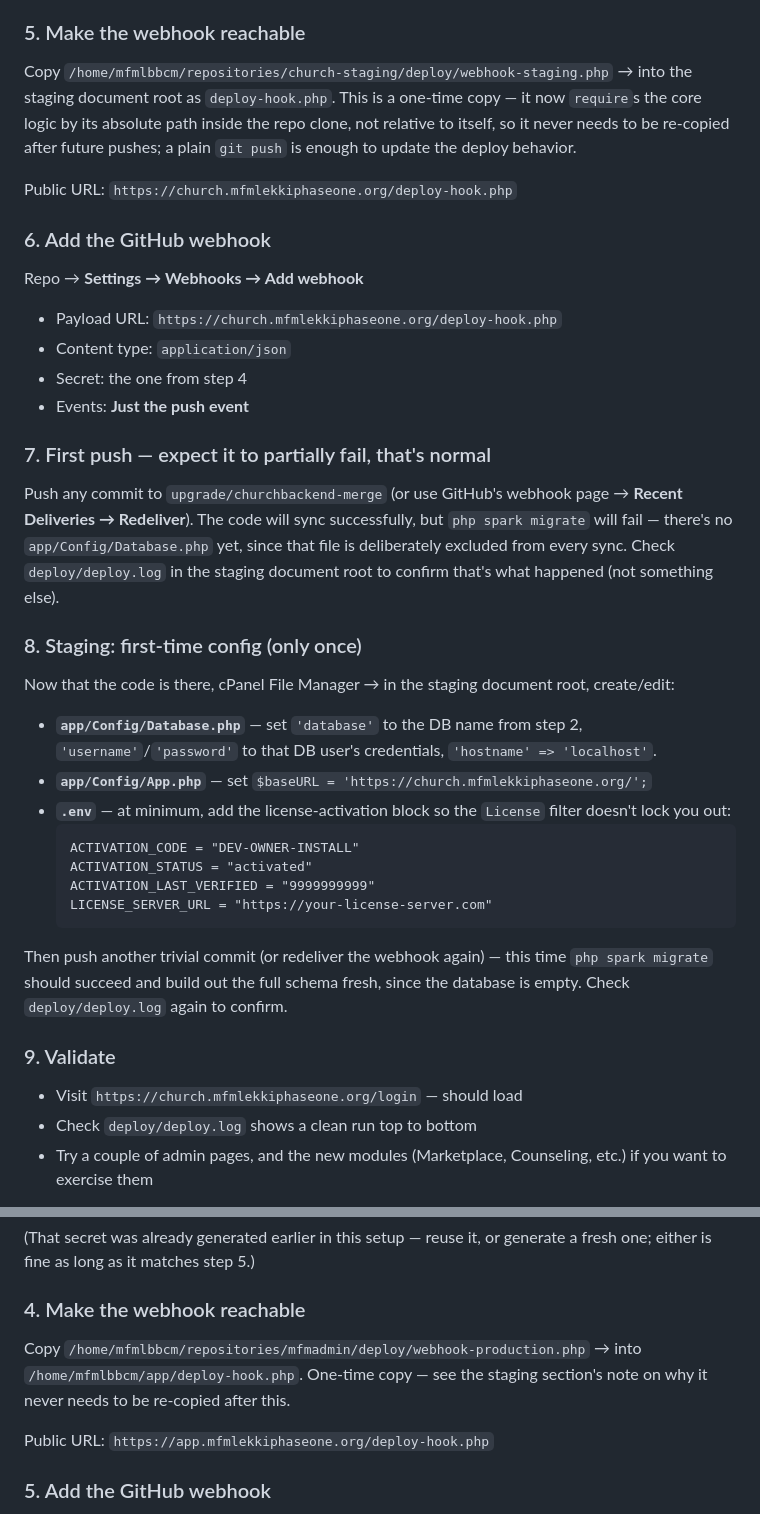
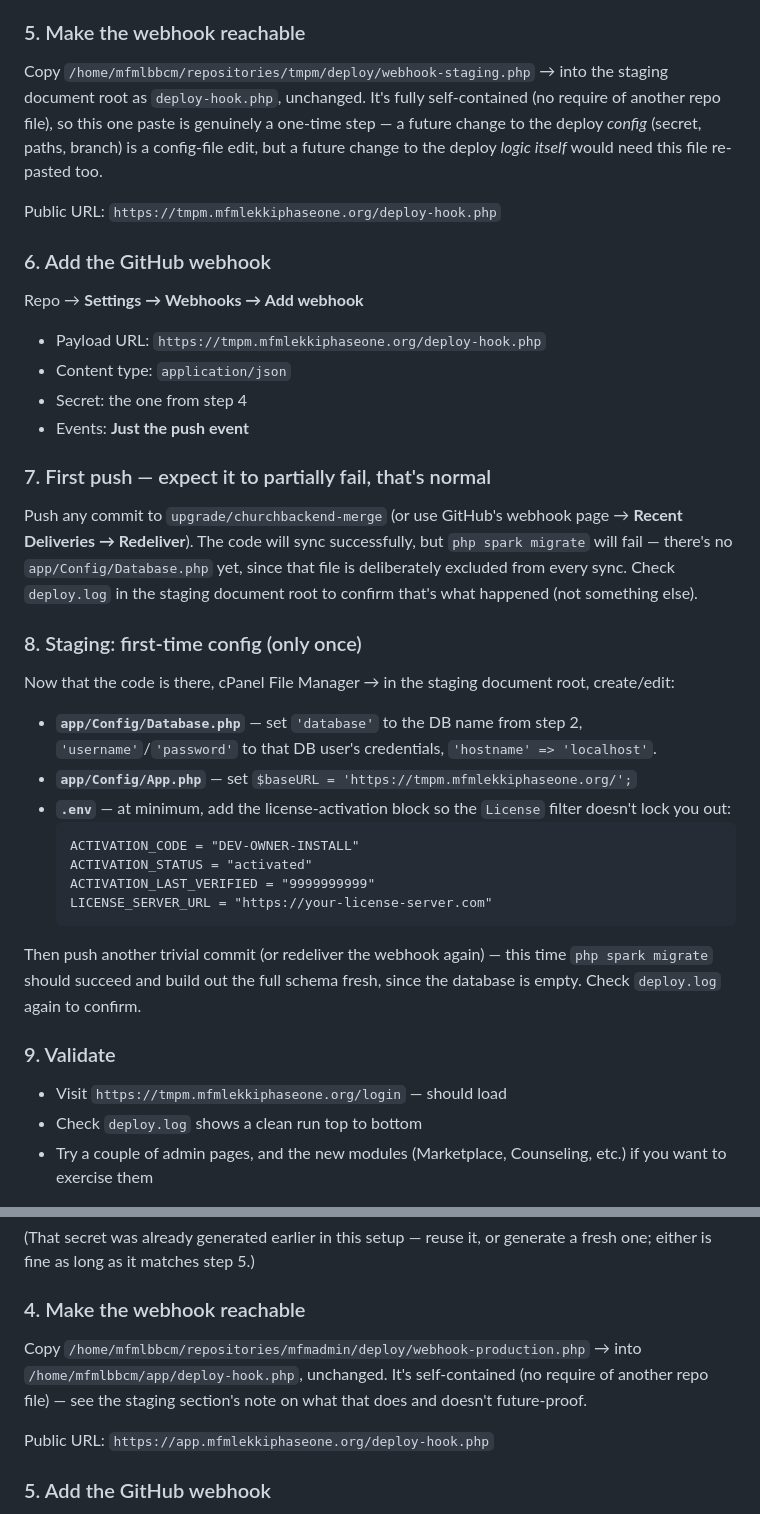
Before and after one commit to Innovatyou/mfmlekkibackend, a Markdown page: AUTO_DEPLOY_SETUP.md, 2 parts joined by grey strips. Drawn GitHub-style.

````diff
--- a/AUTO_DEPLOY_SETUP.md
+++ b/AUTO_DEPLOY_SETUP.md
@@ -64,17 +76,17 @@ Ask me for a random secret if you'd rather not generate one by hand.
 
 ### 5. Make the webhook reachable
-Copy `/home/mfmlbbcm/repositories/church-staging/deploy/webhook-staging.php`
-→ into the staging document root as `deploy-hook.php`. This is a one-time
-copy — it now `require`s the core logic by its absolute path inside the
-repo clone, not relative to itself, so it never needs to be re-copied
-after future pushes; a plain `git push` is enough to update the deploy
-behavior.
+Copy `/home/mfmlbbcm/repositories/tmpm/deploy/webhook-staging.php`
+→ into the staging document root as `deploy-hook.php`, unchanged. It's
+fully self-contained (no require of another repo file), so this one
+paste is genuinely a one-time step — a future change to the deploy
+*config* (secret, paths, branch) is a config-file edit, but a future
+change to the deploy *logic itself* would need this file re-pasted too.
 
-Public URL: `https://church.mfmlekkiphaseone.org/deploy-hook.php`
+Public URL: `https://tmpm.mfmlekkiphaseone.org/deploy-hook.php`
 
 ### 6. Add the GitHub webhook
 Repo → **Settings → Webhooks → Add webhook**
-- Payload URL: `https://church.mfmlekkiphaseone.org/deploy-hook.php`
+- Payload URL: `https://tmpm.mfmlekkiphaseone.org/deploy-hook.php`
 - Content type: `application/json`
 - Secret: the one from step 4
 - Events: **Just the push event**
@@ -84,7 +96,7 @@ Push any commit to `upgrade/churchbackend-merge` (or use GitHub's webhook
 page → **Recent Deliveries → Redeliver**). The code will sync
 successfully, but `php spark migrate` will fail — there's no
 `app/Config/Database.php` yet, since that file is deliberately excluded
-from every sync. Check `deploy/deploy.log` in the staging document root
+from every sync. Check `deploy.log` in the staging document root
 to confirm that's what happened (not something else).
 
 ### 8. Staging: first-time config (only once)
@@ -94,7 +106,7 @@ root, create/edit:
 - **`app/Config/Database.php`** — set `'database'` to the DB name from
   step 2, `'username'`/`'password'` to that DB user's credentials,
   `'hostname' => 'localhost'`.
-- **`app/Config/App.php`** — set `$baseURL = 'https://church.mfmlekkiphaseone.org/';`
+- **`app/Config/App.php`** — set `$baseURL = 'https://tmpm.mfmlekkiphaseone.org/';`
 - **`.env`** — at minimum, add the license-activation block so the
   `License` filter doesn't lock you out:
   ```
@@ -106,12 +118,12 @@ root, create/edit:
 
 Then push another trivial commit (or redeliver the webhook again) — this
 time `php spark migrate` should succeed and build out the full schema
-fresh, since the database is empty. Check `deploy/deploy.log` again to
+fresh, since the database is empty. Check `deploy.log` again to
 confirm.
 
 ### 9. Validate
-- Visit `https://church.mfmlekkiphaseone.org/login` — should load
-- Check `deploy/deploy.log` shows a clean run top to bottom
+- Visit `https://tmpm.mfmlekkiphaseone.org/login` — should load
+- Check `deploy.log` shows a clean run top to bottom
 - Try a couple of admin pages, and the new modules (Marketplace,
   Counseling, etc.) if you want to exercise them
 
@@ -156,8 +168,9 @@ generate a fresh one; either is fine as long as it matches step 5.)
 
 ### 4. Make the webhook reachable
 Copy `/home/mfmlbbcm/repositories/mfmadmin/deploy/webhook-production.php`
-→ into `/home/mfmlbbcm/app/deploy-hook.php`. One-time copy — see the
-staging section's note on why it never needs to be re-copied after this.
+→ into `/home/mfmlbbcm/app/deploy-hook.php`, unchanged. It's
+self-contained (no require of another repo file) — see the staging
+section's note on what that does and doesn't future-proof.
 
 Public URL: `https://app.mfmlekkiphaseone.org/deploy-hook.php`
 
````
Also changed, not shown: other parts of AUTO_DEPLOY_SETUP.md (+22 -10 lines).
